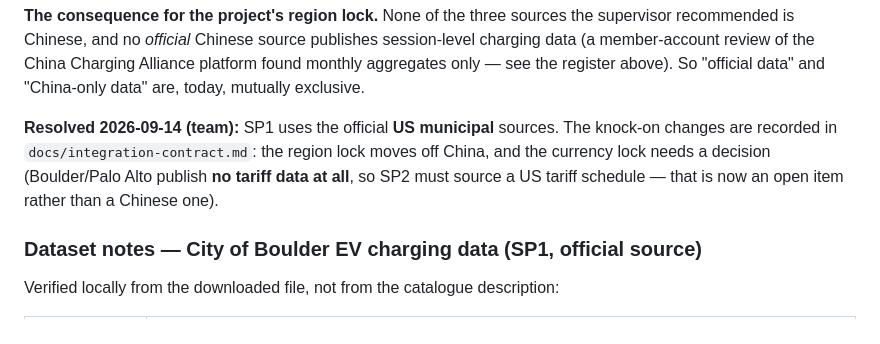
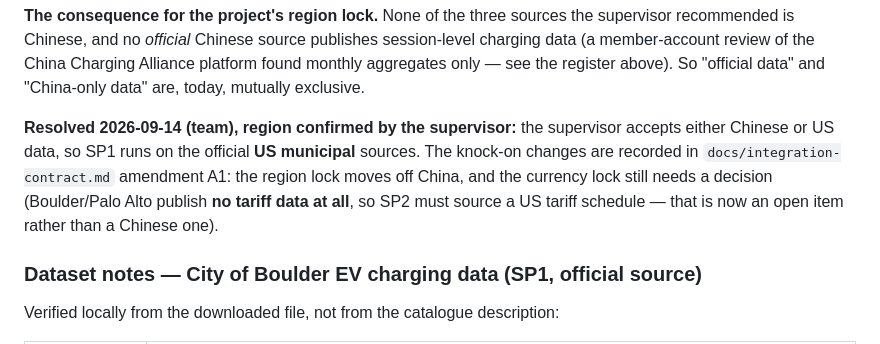
Before and after one commit to blkmanba1/ev-charging-platform, a Markdown page: data/README.md, the part around the change. Rendered like a GitHub page.

Commit message:
docs: record that the supervisor accepts either region for the datasets

```diff
--- a/data/README.md
+++ b/data/README.md
@@ -53,10 +53,11 @@ recommended is Chinese, and no *official* Chinese source publishes session-level
 (a member-account review of the China Charging Alliance platform found monthly aggregates only —
 see the register above). So "official data" and "China-only data" are, today, mutually exclusive.
 
-**Resolved 2026-09-14 (team):** SP1 uses the official **US municipal** sources. The knock-on changes
-are recorded in `docs/integration-contract.md`: the region lock moves off China, and the currency
-lock needs a decision (Boulder/Palo Alto publish **no tariff data at all**, so SP2 must source a
-US tariff schedule — that is now an open item rather than a Chinese one).
+**Resolved 2026-09-14 (team), region confirmed by the supervisor:** the supervisor accepts either
+Chinese or US data, so SP1 runs on the official **US municipal** sources. The knock-on changes are
+recorded in `docs/integration-contract.md` amendment A1: the region lock moves off China, and the
+currency lock still needs a decision (Boulder/Palo Alto publish **no tariff data at all**, so SP2
+must source a US tariff schedule — that is now an open item rather than a Chinese one).
 
 ### Dataset notes — City of Boulder EV charging data (SP1, official source)
 
```
Also changed, not shown: docs/handoff.md (+2 -2 lines), docs/integration-contract.md (+5 -3 lines).
